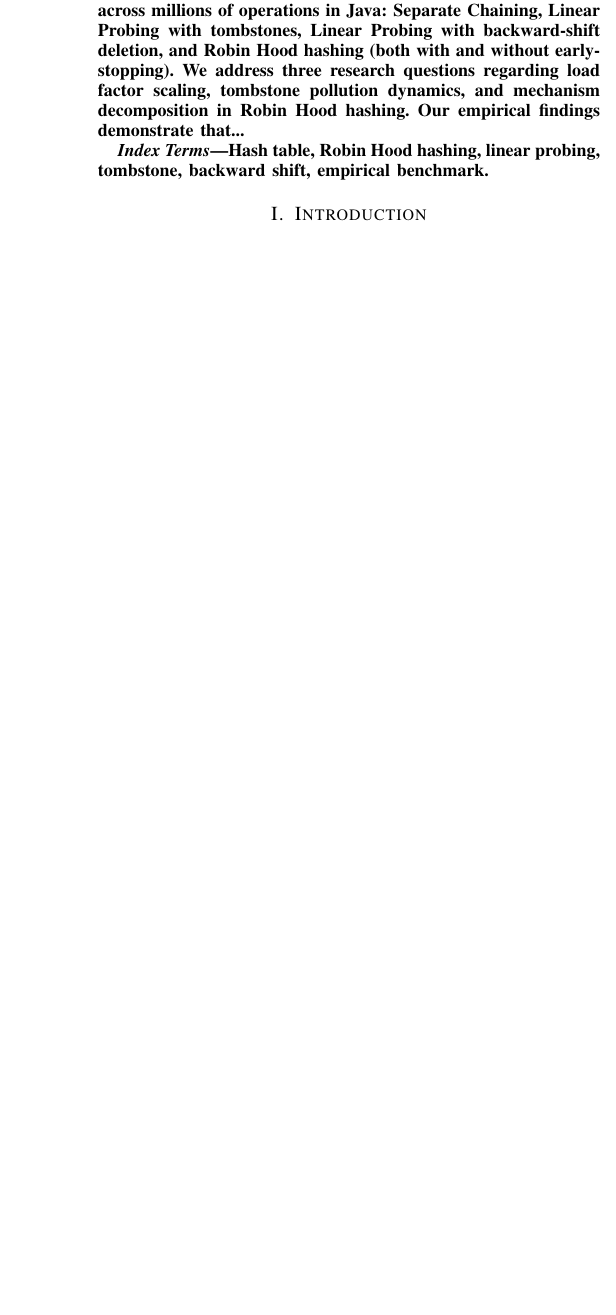
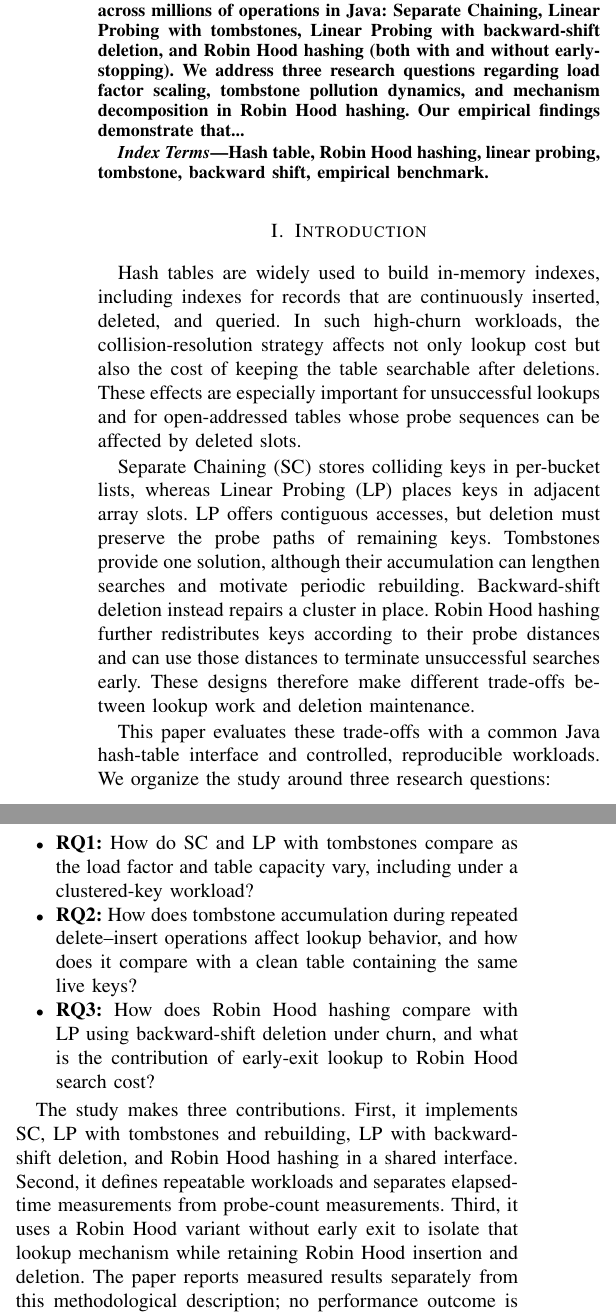
Before and after one commit to Duy-QE200054/Nhom1_CSD, a LaTeX paper (paper/paper.tex): part of one column of page 1 of 2 before the commit and two parts of the columns of page 1 of 2 after it, the two joined at a grey line, cut so that both start at the same text, the shorter picture padded with empty space. Compiled offline with pdfLaTeX.

Commit message:
docs(c3): draft paper introduction
Co-authored-by: Copilot <223556219+Copilot@users.noreply.github.com>

```diff
--- a/paper/paper.tex
+++ b/paper/paper.tex
@@ -31,7 +31,45 @@ Hash table, Robin Hood hashing, linear probing, tombstone, backward shift, empir
 \end{IEEEkeywords}
 
 \section{Introduction}
-% Bối cảnh, câu hỏi chung, ba RQ và đóng góp của nghiên cứu
+Hash tables are widely used to build in-memory indexes, including indexes for
+records that are continuously inserted, deleted, and queried. In such
+high-churn workloads, the collision-resolution strategy affects not only
+lookup cost but also the cost of keeping the table searchable after deletions.
+These effects are especially important for unsuccessful lookups and for
+open-addressed tables whose probe sequences can be affected by deleted slots.
+
+Separate Chaining (SC) stores colliding keys in per-bucket lists, whereas
+Linear Probing (LP) places keys in adjacent array slots. LP offers contiguous
+accesses, but deletion must preserve the probe paths of remaining keys.
+Tombstones provide one solution, although their accumulation can lengthen
+searches and motivate periodic rebuilding. Backward-shift deletion instead
+repairs a cluster in place. Robin Hood hashing further redistributes keys
+according to their probe distances and can use those distances to terminate
+unsuccessful searches early. These designs therefore make different trade-offs
+between lookup work and deletion maintenance.
+
+This paper evaluates these trade-offs with a common Java hash-table interface
+and controlled, reproducible workloads. We organize the study around three
+research questions:
+\begin{itemize}
+    \item \textbf{RQ1:} How do SC and LP with tombstones compare as the load
+    factor and table capacity vary, including under a clustered-key workload?
+    \item \textbf{RQ2:} How does tombstone accumulation during repeated
+    delete--insert operations affect lookup behavior, and how does it compare
+    with a clean table containing the same live keys?
+    \item \textbf{RQ3:} How does Robin Hood hashing compare with LP using
+    backward-shift deletion under churn, and what is the contribution of
+    early-exit lookup to Robin Hood search cost?
+\end{itemize}
+
+The study makes three contributions. First, it implements SC, LP with
+tombstones and rebuilding, LP with backward-shift deletion, and Robin Hood
+hashing in a shared interface. Second, it defines repeatable workloads and
+separates elapsed-time measurements from probe-count measurements. Third, it
+uses a Robin Hood variant without early exit to isolate that lookup mechanism
+while retaining Robin Hood insertion and deletion. The paper reports measured
+results separately from this methodological description; no performance
+outcome is assumed in advance.
 
 \section{Background and Related Work}
 Open addressing with Linear Probing (LP), pioneered by Peterson \cite{peterson}, offers outstanding cache locality due to sequential array scans. However, deletion in open addressing cannot simply reset a slot to empty, as this severs the probe sequence of colliding items. The conventional approach introduces tombstones to mark deleted slots, but accumulated tombstones degrade search performance, particularly for unsuccessful lookups, requiring periodic rebuilding \cite{knuth}.
```
